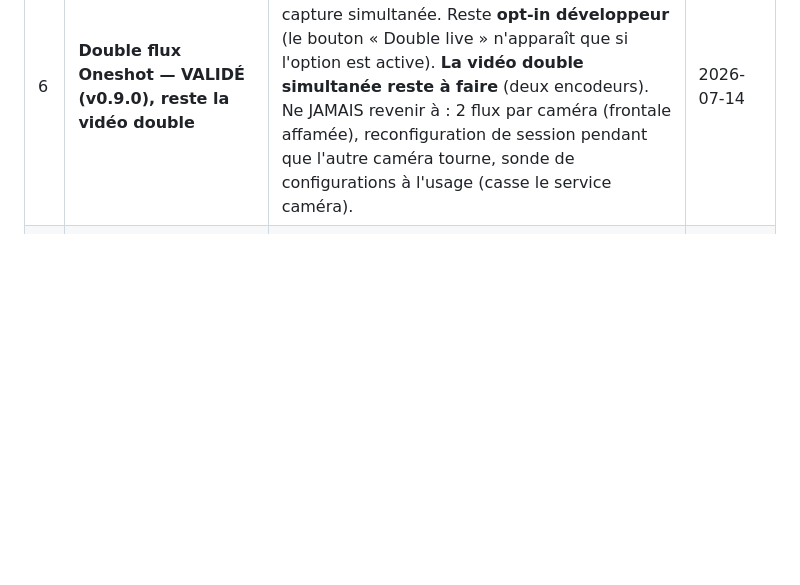
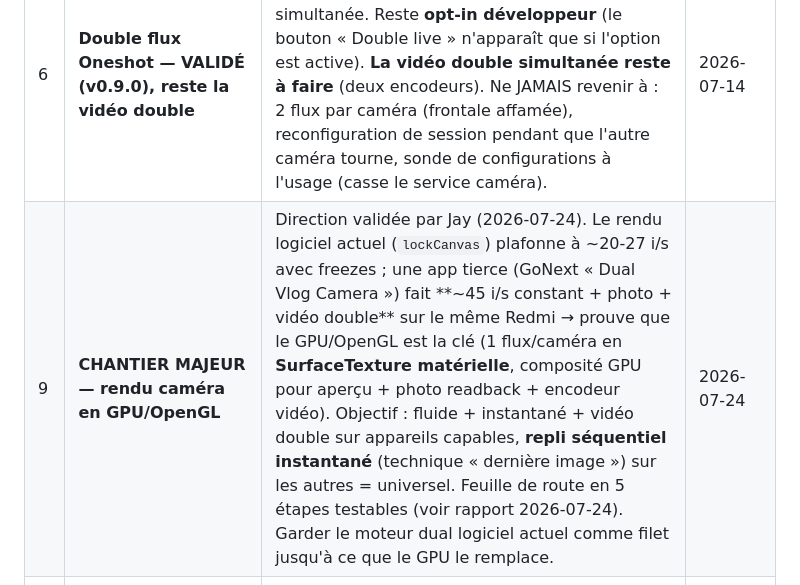
Before and after one commit to Gatsby4444/neovibe_alpha, a Markdown page: RAPPELS.md, the part around the change. Drawn GitHub-style; blank space fills up the shorter version.

```diff
--- a/RAPPELS.md
+++ b/RAPPELS.md
@@ -28,6 +28,7 @@ Ne rien y supprimer sans validation explicite de Jay.
 | 3 | **Wi-Fi Direct pour les cards en conversation ping** | Le chat ping est en BLE (texte et petits paquets). L'envoi de cards/médias dans les conversations éphémères passera par Wi-Fi Direct. | 2026-07-13 |
 | 4 | **Vignettes des grilles (bibliothèque / enregistrements)** | Elles passent encore par le **réseau** : seul le viewer utilise le cache local. À câbler sur le cache. (Le décodage d'une face vidéo en image — « Invalid image data » — est corrigé en v0.9.2 : widget `FaceThumb`.) | 2026-07-13 |
 | 6 | **Double flux Oneshot — VALIDÉ (v0.9.0), reste la vidéo double** | Le double live FONCTIONNE sur le Redmi Note 10 Pro : 1 flux par caméra, rendu logiciel, capture simultanée. Reste **opt-in développeur** (le bouton « Double live » n'apparaît que si l'option est active). **La vidéo double simultanée reste à faire** (deux encodeurs). Ne JAMAIS revenir à : 2 flux par caméra (frontale affamée), reconfiguration de session pendant que l'autre caméra tourne, sonde de configurations à l'usage (casse le service caméra). | 2026-07-14 |
+| 9 | **CHANTIER MAJEUR — rendu caméra en GPU/OpenGL** | Direction validée par Jay (2026-07-24). Le rendu logiciel actuel (`lockCanvas`) plafonne à ~20-27 i/s avec freezes ; une app tierce (GoNext « Dual Vlog Camera ») fait **~45 i/s constant + photo + vidéo double** sur le même Redmi → prouve que le GPU/OpenGL est la clé (1 flux/caméra en **SurfaceTexture matérielle**, composité GPU pour aperçu + photo readback + encodeur vidéo). Objectif : fluide + instantané + vidéo double sur appareils capables, **repli séquentiel instantané** (technique « dernière image ») sur les autres = universel. Feuille de route en 5 étapes testables (voir rapport 2026-07-24). Garder le moteur dual logiciel actuel comme filet jusqu'à ce que le GPU le remplace. | 2026-07-24 |
 | 8 | **Journal caméra à retirer avant la prod** | `CamLog.kt` écrit une trace détaillée sur le disque de l'appareil + écran « Journal caméra » dans Réglages → Développeur. Outil de diagnostic : à retirer avec la section Développeur (voir ligne 4). | 2026-07-14 |
 | 5 | **`contentType` d'upload** | Les fichiers sont des PNG mais uploadés en `image/jpeg`. Sans effet visible, à nettoyer. | 2026-07-12 |
 | 7 | **FPS double live — levier n°2 (rendu)** | Le levier n°1 (forçage de la plage capteur `CONTROL_AE_TARGET_FPS_RANGE`) est fait en v0.9.x. **Si insuffisant après mesure de Jay** : alléger le rendu logiciel — n'afficher qu'UNE face (saut du dessin de la face cachée côté natif, `renderEnabled` par caméra), la face cachée restant vivante pour la capture simultanée ; éventuellement supprimer l'aller-retour JPEG du pipeline de dessin. Ne pas égaler le natif (rendu GPU inaccessible en flux unique) est assumé. | 2026-07-24 |
```
Also changed, not shown: rapports-de-sessions/2026-07-24_17-13.md (+72 -0 lines).
